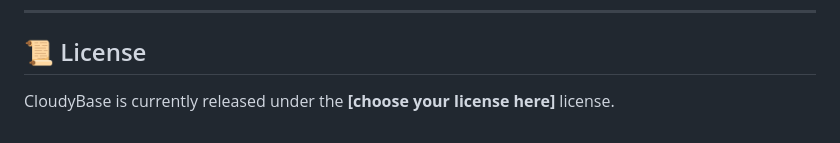
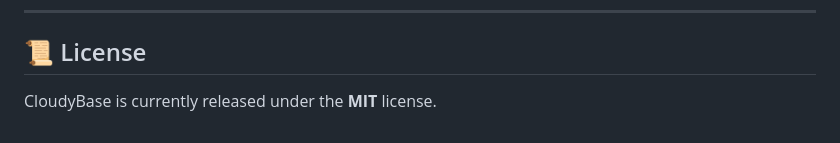
Before and after one commit to battulga2007/CloudyBase, a Markdown page: README.md, the part around the change. Rendered like a GitHub page.

Commit message:
Update license information to MIT

```diff
--- a/README.md
+++ b/README.md
@@ -171,4 +171,4 @@ The result is a small but complete full-stack project that demonstrates how thes
 
 ## 📜 License
 
-CloudyBase is currently released under the **[choose your license here]** license.
+CloudyBase is currently released under the **MIT** license.
```
